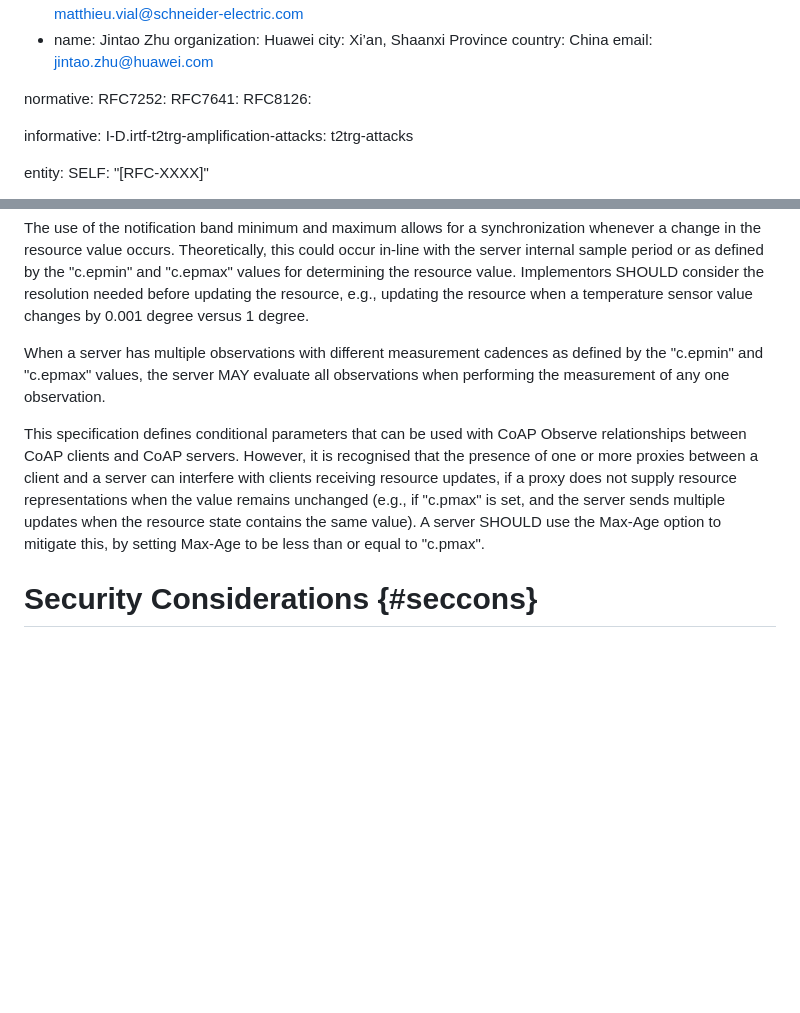
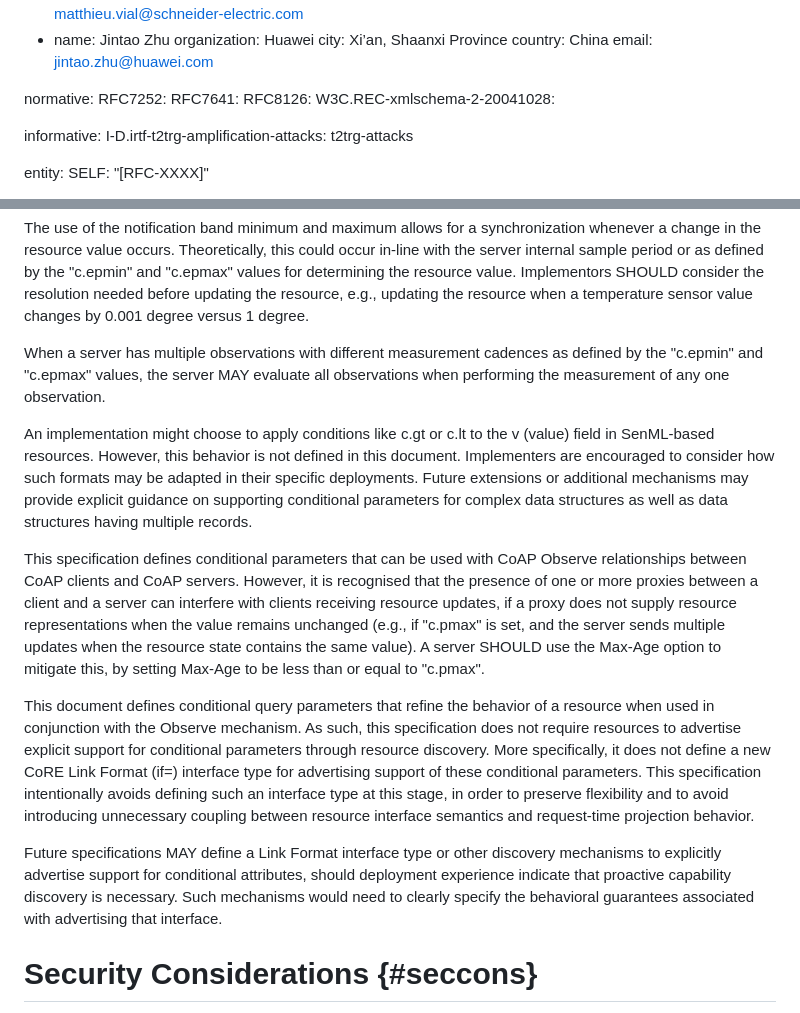
Before and after one commit to core-wg/conditional-attributes, a Markdown page: draft-ietf-core-conditional-attributes.md, 2 parts joined by grey strips. GitHub-like rendering; blank space fills up the shorter version.

```diff
--- a/draft-ietf-core-conditional-attributes.md
+++ b/draft-ietf-core-conditional-attributes.md
@@ -62,7 +62,7 @@ normative:
   RFC7252:
   RFC7641:
   RFC8126:
-
+  W3C.REC-xmlschema-2-20041028:
 
 informative:
   I-D.irtf-t2trg-amplification-attacks: t2trg-attacks
@@ -357,8 +365,13 @@ The use of the notification band minimum and maximum allows for a synchronizatio
 
 When a server has multiple observations with different measurement cadences as defined by the "c.epmin" and "c.epmax" values, the server MAY evaluate all observations when performing the measurement of any one observation.
 
+An implementation might choose to apply conditions like c.gt or c.lt to the v (value) field in SenML-based resources. However, this behavior is not defined in this document. Implementers are encouraged to consider how such formats may be adapted in their specific deployments. Future extensions or additional mechanisms may provide explicit guidance on supporting conditional parameters for complex data structures as well as data structures having multiple records.
+
 This specification defines conditional parameters that can be used with CoAP Observe relationships between CoAP clients and CoAP servers. However, it is recognised that the presence of one or more proxies between a client and a server can interfere with clients receiving resource updates, if a proxy does not supply resource representations when the value remains unchanged (e.g., if "c.pmax" is set, and the server sends multiple updates when the resource state contains the same value). A server SHOULD use the Max-Age option to mitigate this, by setting Max-Age to be less than or equal to "c.pmax".
 
+This document defines conditional query parameters that refine the behavior of a resource when used in conjunction with the Observe mechanism. As such, this specification does not require resources to advertise explicit support for conditional parameters through resource discovery. More specifically, it does not define a new CoRE Link Format (if=) interface type for advertising support of these conditional parameters. This specification intentionally avoids defining such an interface type at this stage, in order to preserve flexibility and to avoid introducing unnecessary coupling between resource interface semantics and request-time projection behavior.
+
+Future specifications MAY define a Link Format interface type or other discovery mechanisms to explicitly advertise support for conditional attributes, should deployment experience indicate that proactive capability discovery is necessary. Such mechanisms would need to clearly specify the behavioral guarantees associated with advertising that interface.
 
 
 # Security Considerations {#seccons}
```
Also changed, not shown: other parts of draft-ietf-core-conditional-attributes.md (+18 -3 lines).
